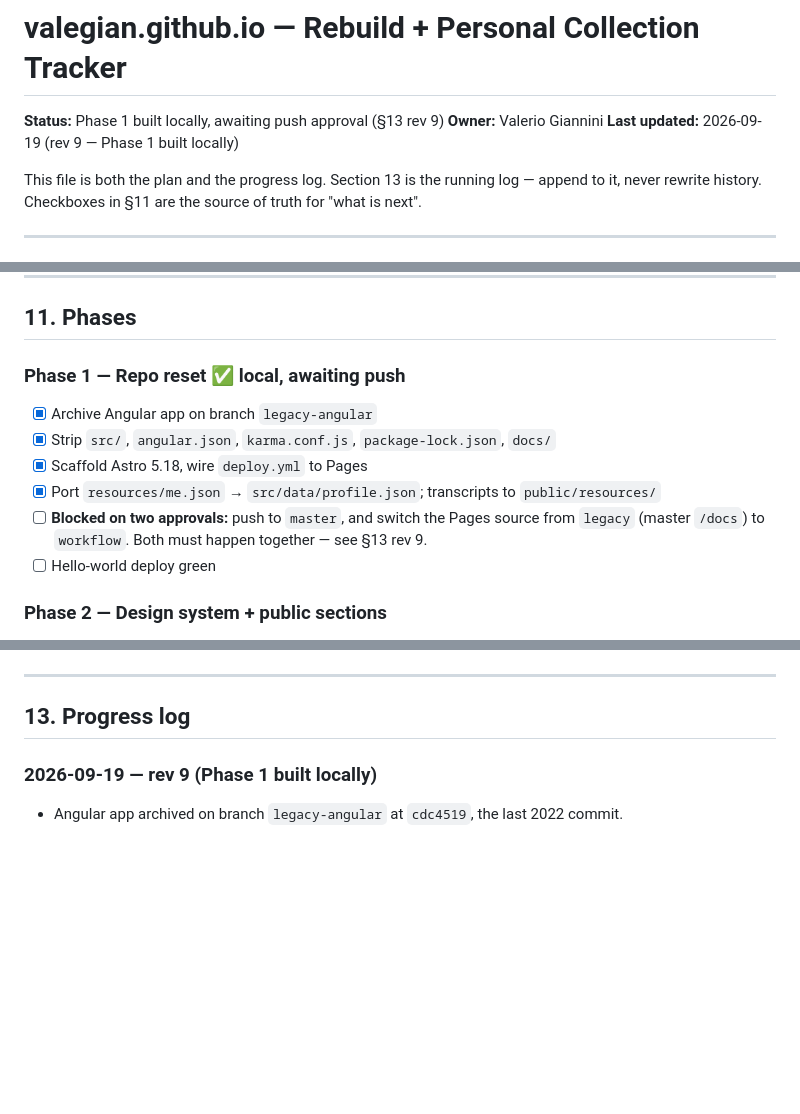
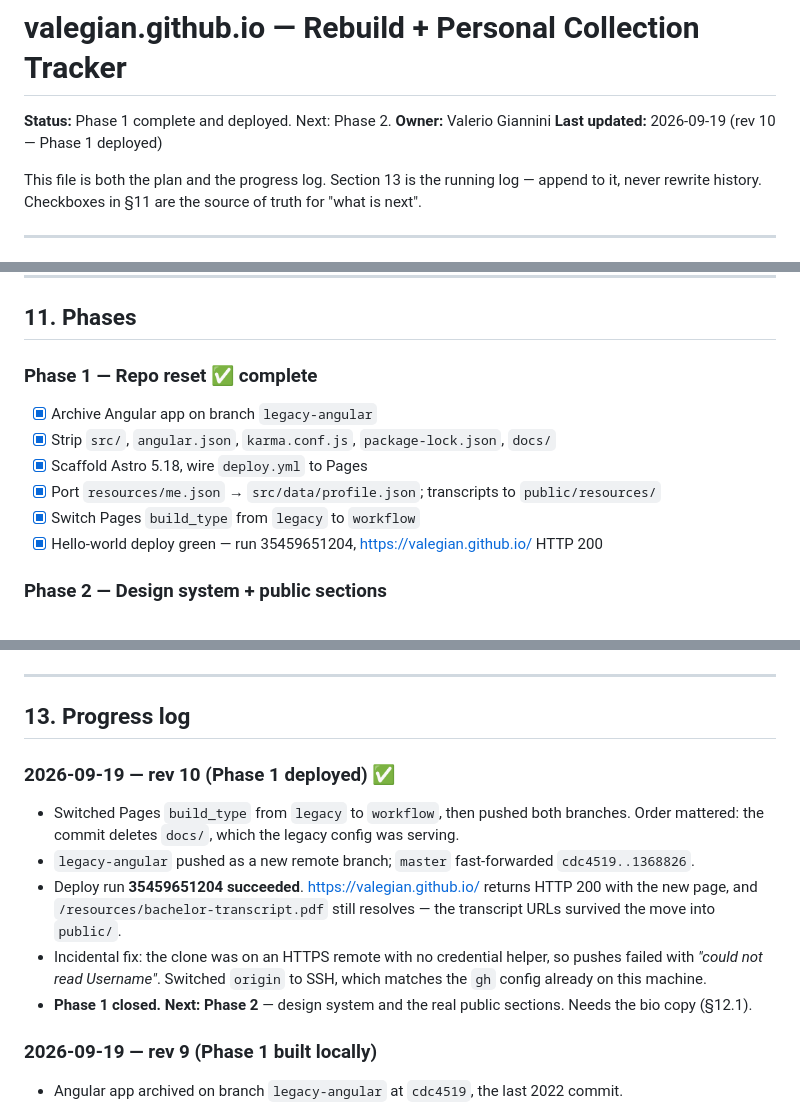
Before and after one commit to ValeGian/ValeGian.github.io, a Markdown page: PLAN.md, 3 parts joined by grey strips. GitHub-like rendering; blank space fills up the shorter version.

Commit message:
docs: close Phase 1 — deployed and verified
Co-Authored-By: Claude Opus 5 (1M context) <noreply@anthropic.com>

```diff
--- a/PLAN.md
+++ b/PLAN.md
@@ -1,8 +1,8 @@
 # valegian.github.io — Rebuild + Personal Collection Tracker
 
-**Status:** Phase 1 built locally, awaiting push approval (§13 rev 9)
+**Status:** Phase 1 complete and deployed. Next: Phase 2.
 **Owner:** Valerio Giannini
-**Last updated:** 2026-09-19 (rev 9 — Phase 1 built locally)
+**Last updated:** 2026-09-19 (rev 10 — Phase 1 deployed)
 
 This file is both the plan and the progress log. Section 13 is the running log —
 append to it, never rewrite history. Checkboxes in §11 are the source of truth for
@@ -541,14 +541,13 @@ static lookup, never fetched at runtime.
 
 ## 11. Phases
 
-### Phase 1 — Repo reset  ✅ local, awaiting push
+### Phase 1 — Repo reset  ✅ **complete**
 - [x] Archive Angular app on branch `legacy-angular`
 - [x] Strip `src/`, `angular.json`, `karma.conf.js`, `package-lock.json`, `docs/`
 - [x] Scaffold Astro 5.18, wire `deploy.yml` to Pages
 - [x] Port `resources/me.json` → `src/data/profile.json`; transcripts to `public/resources/`
-- [ ] **Blocked on two approvals:** push to `master`, and switch the Pages source from
-      `legacy` (master `/docs`) to `workflow`. Both must happen together — see §13 rev 9.
-- [ ] Hello-world deploy green
+- [x] Switch Pages `build_type` from `legacy` to `workflow`
+- [x] Hello-world deploy green — run 35459651204, https://valegian.github.io/ HTTP 200
 
 ### Phase 2 — Design system + public sections
 - [ ] Type/spacing/colour tokens, light + dark, 360 px-first
@@ -614,6 +613,20 @@ static lookup, never fetched at runtime.
 ---
 
 ## 13. Progress log
+
+### 2026-09-19 — rev 10 (Phase 1 deployed) ✅
+- Switched Pages `build_type` from `legacy` to `workflow`, then pushed both branches.
+  Order mattered: the commit deletes `docs/`, which the legacy config was serving.
+- `legacy-angular` pushed as a new remote branch; `master` fast-forwarded
+  `cdc4519..1368826`.
+- Deploy run **35459651204 succeeded**. https://valegian.github.io/ returns HTTP 200 with
+  the new page, and `/resources/bachelor-transcript.pdf` still resolves — the transcript
+  URLs survived the move into `public/`.
+- Incidental fix: the clone was on an HTTPS remote with no credential helper, so pushes
+  failed with *"could not read Username"*. Switched `origin` to SSH, which matches the
+  `gh` config already on this machine.
+- **Phase 1 closed. Next: Phase 2** — design system and the real public sections. Needs
+  the bio copy (§12.1).
 
 ### 2026-09-19 — rev 9 (Phase 1 built locally)
 - Angular app archived on branch `legacy-angular` at `cdc4519`, the last 2022 commit.
```
